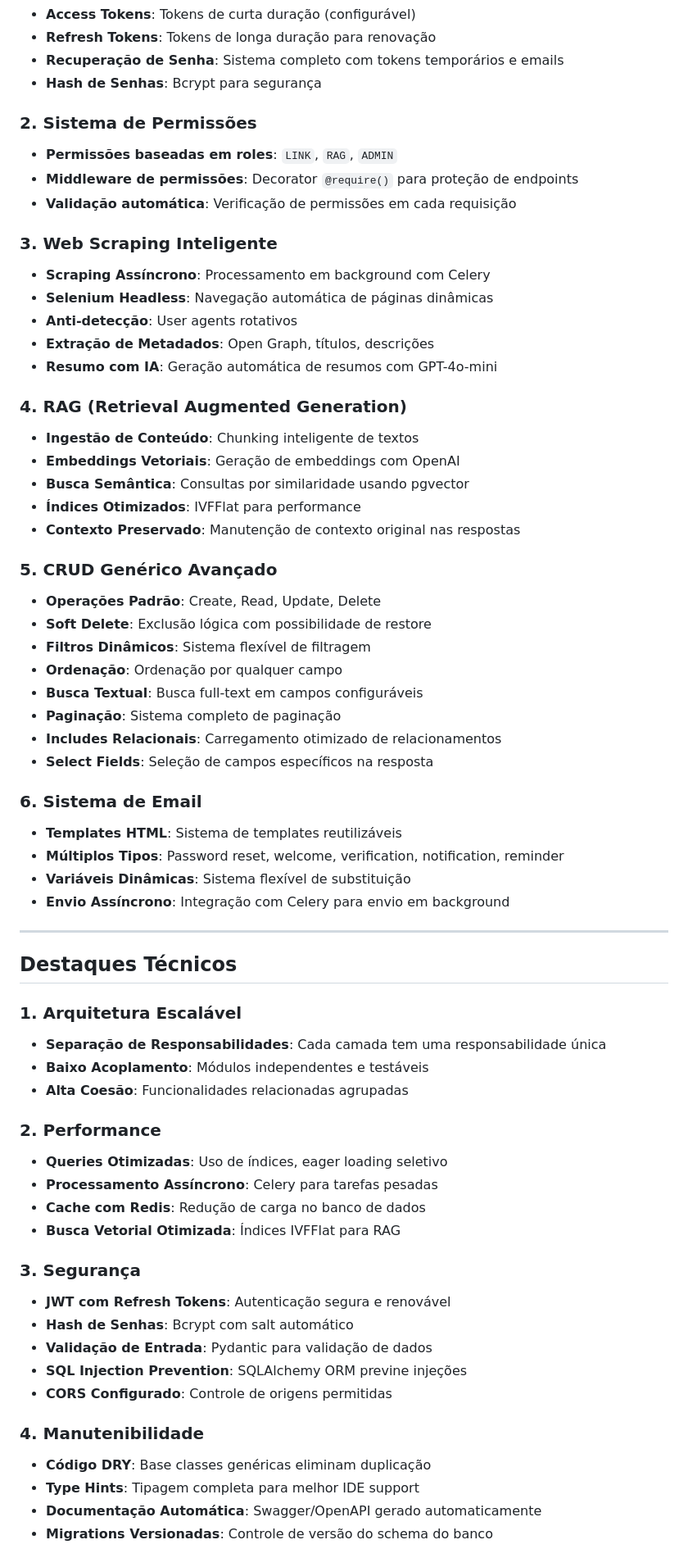
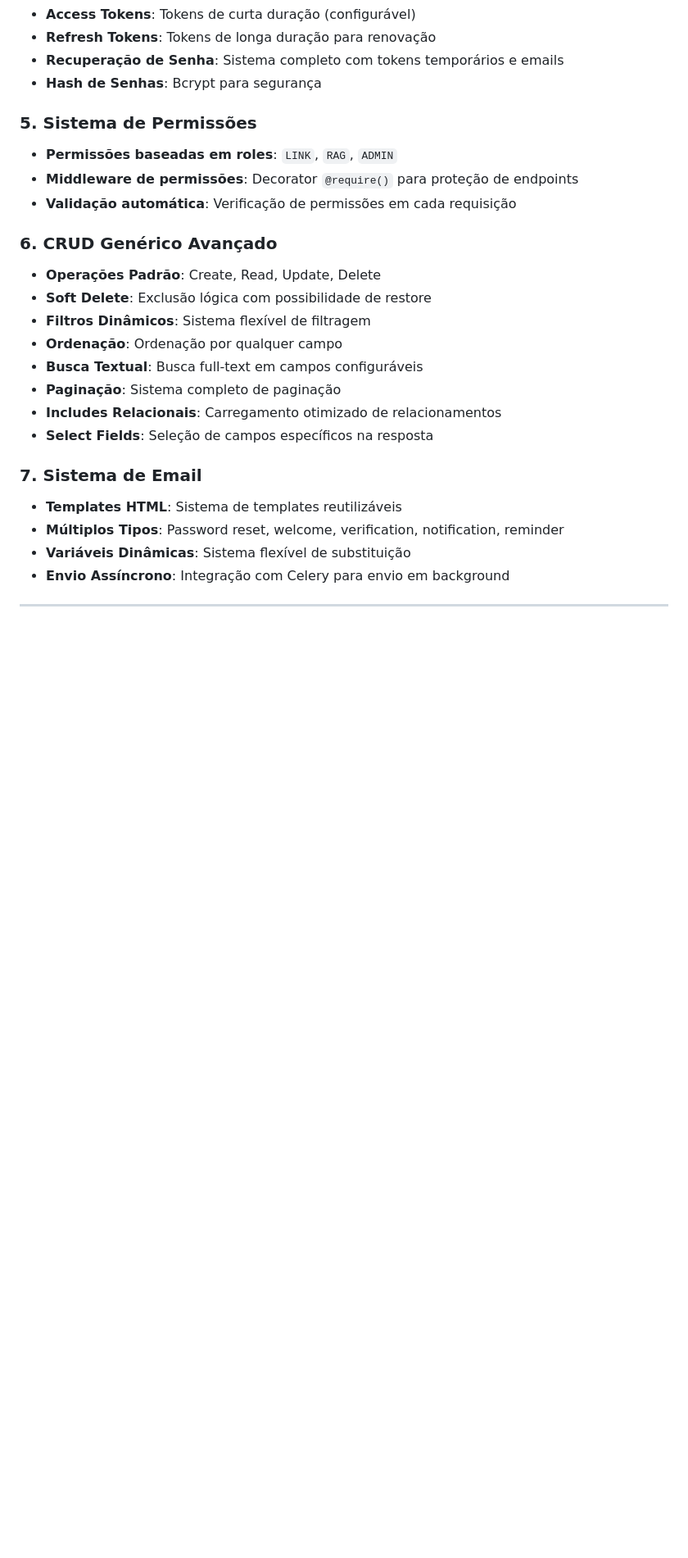
Before and after one commit to ivancley/gestao_conhecimento_back, a Markdown page: README.md, the part around one of its changes. Shown at 82% size. Drawn GitHub-style; blank space fills up the shorter version.

```diff
--- a/README.md
+++ b/README.md
@@ -263,29 +380,13 @@ Após iniciar a aplicação, acesse:
 - **Recuperação de Senha**: Sistema completo com tokens temporários e emails
 - **Hash de Senhas**: Bcrypt para segurança
 
-### 2. Sistema de Permissões
+### 5. Sistema de Permissões
 
 - **Permissões baseadas em roles**: `LINK`, `RAG`, `ADMIN`
 - **Middleware de permissões**: Decorator `@require()` para proteção de endpoints
 - **Validação automática**: Verificação de permissões em cada requisição
 
-### 3. Web Scraping Inteligente
-
-- **Scraping Assíncrono**: Processamento em background com Celery
-- **Selenium Headless**: Navegação automática de páginas dinâmicas
-- **Anti-detecção**: User agents rotativos
-- **Extração de Metadados**: Open Graph, títulos, descrições
-- **Resumo com IA**: Geração automática de resumos com GPT-4o-mini
-
-### 4. RAG (Retrieval Augmented Generation)
-
-- **Ingestão de Conteúdo**: Chunking inteligente de textos
-- **Embeddings Vetoriais**: Geração de embeddings com OpenAI
-- **Busca Semântica**: Consultas por similaridade usando pgvector
-- **Índices Otimizados**: IVFFlat para performance
-- **Contexto Preservado**: Manutenção de contexto original nas respostas
-
-### 5. CRUD Genérico Avançado
+### 6. CRUD Genérico Avançado
 
 - **Operações Padrão**: Create, Read, Update, Delete
 - **Soft Delete**: Exclusão lógica com possibilidade de restore
@@ -296,7 +397,7 @@ Após iniciar a aplicação, acesse:
 - **Includes Relacionais**: Carregamento otimizado de relacionamentos
 - **Select Fields**: Seleção de campos específicos na resposta
 
-### 6. Sistema de Email
+### 7. Sistema de Email
 
 - **Templates HTML**: Sistema de templates reutilizáveis
 - **Múltiplos Tipos**: Password reset, welcome, verification, notification, reminder
@@ -305,33 +406,3 @@ Após iniciar a aplicação, acesse:
 
 ---
 
-##  Destaques Técnicos
-
-### 1. Arquitetura Escalável
-
-- **Separação de Responsabilidades**: Cada camada tem uma responsabilidade única
-- **Baixo Acoplamento**: Módulos independentes e testáveis
-- **Alta Coesão**: Funcionalidades relacionadas agrupadas
-
-### 2. Performance
-
-- **Queries Otimizadas**: Uso de índices, eager loading seletivo
-- **Processamento Assíncrono**: Celery para tarefas pesadas
-- **Cache com Redis**: Redução de carga no banco de dados
-- **Busca Vetorial Otimizada**: Índices IVFFlat para RAG
-
-### 3. Segurança
-
-- **JWT com Refresh Tokens**: Autenticação segura e renovável
-- **Hash de Senhas**: Bcrypt com salt automático
-- **Validação de Entrada**: Pydantic para validação de dados
-- **SQL Injection Prevention**: SQLAlchemy ORM previne injeções
-- **CORS Configurado**: Controle de origens permitidas
-
-### 4. Manutenibilidade
-
-- **Código DRY**: Base classes genéricas eliminam duplicação
-- **Type Hints**: Tipagem completa para melhor IDE support
-- **Documentação Automática**: Swagger/OpenAPI gerado automaticamente
-- **Migrations Versionadas**: Controle de versão do schema do banco
-
```
Also changed, not shown: other parts of README.md (+161 -48 lines).
